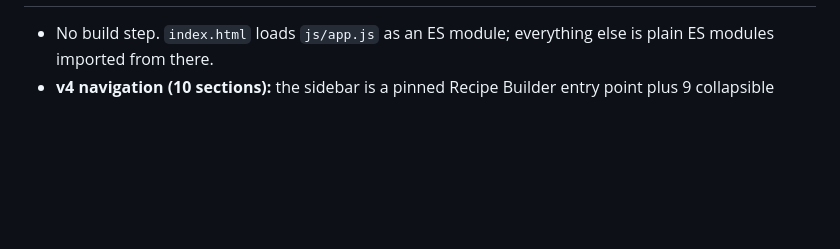
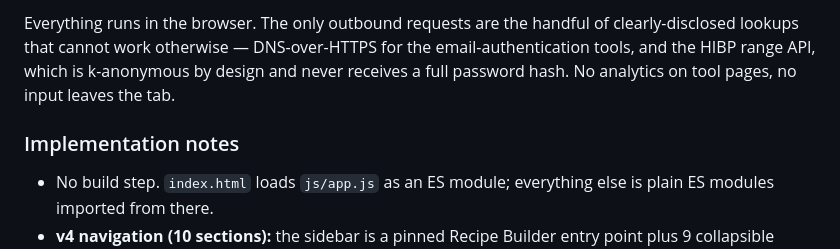
Before and after one commit to atharvak161/cybersec-toolkit, a Markdown page: README.md, the part around one of its changes. Drawn GitHub-style; blank space fills up the shorter version.

```diff
--- a/README.md
+++ b/README.md
@@ -79,3 +176,11 @@ Lookup — no new external host was introduced to build them.
+Everything runs in the browser. The only outbound requests are the handful of
+clearly-disclosed lookups that cannot work otherwise — DNS-over-HTTPS for the
+email-authentication tools, and the HIBP range API, which is k-anonymous by
+design and never receives a full password hash. No analytics on tool pages, no
+input leaves the tab.
+
+### Implementation notes
+
 
 - No build step. `index.html` loads `js/app.js` as an ES module; everything
   else is plain ES modules imported from there.
```
Also changed, not shown: other parts of README.md (+97 -0 lines).
